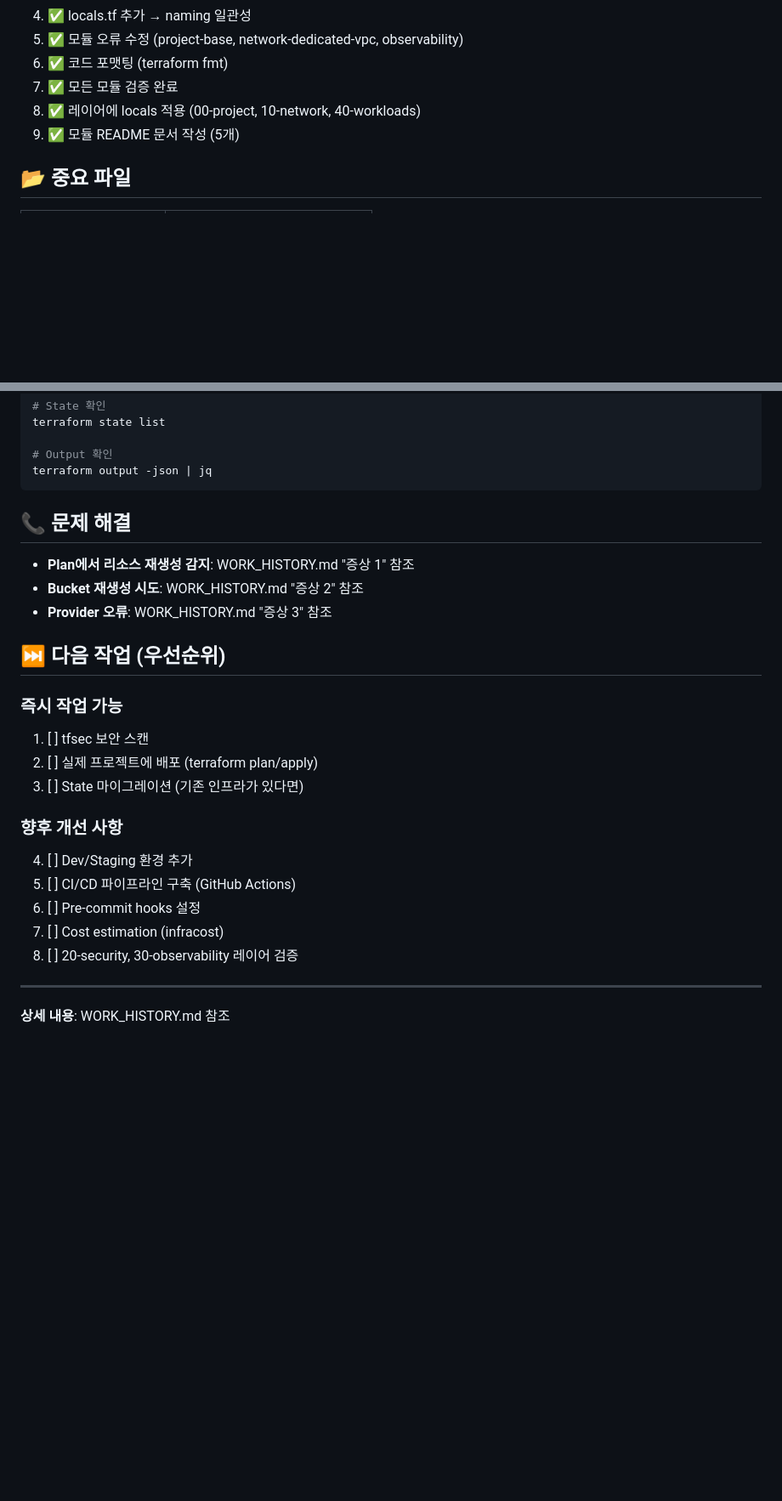
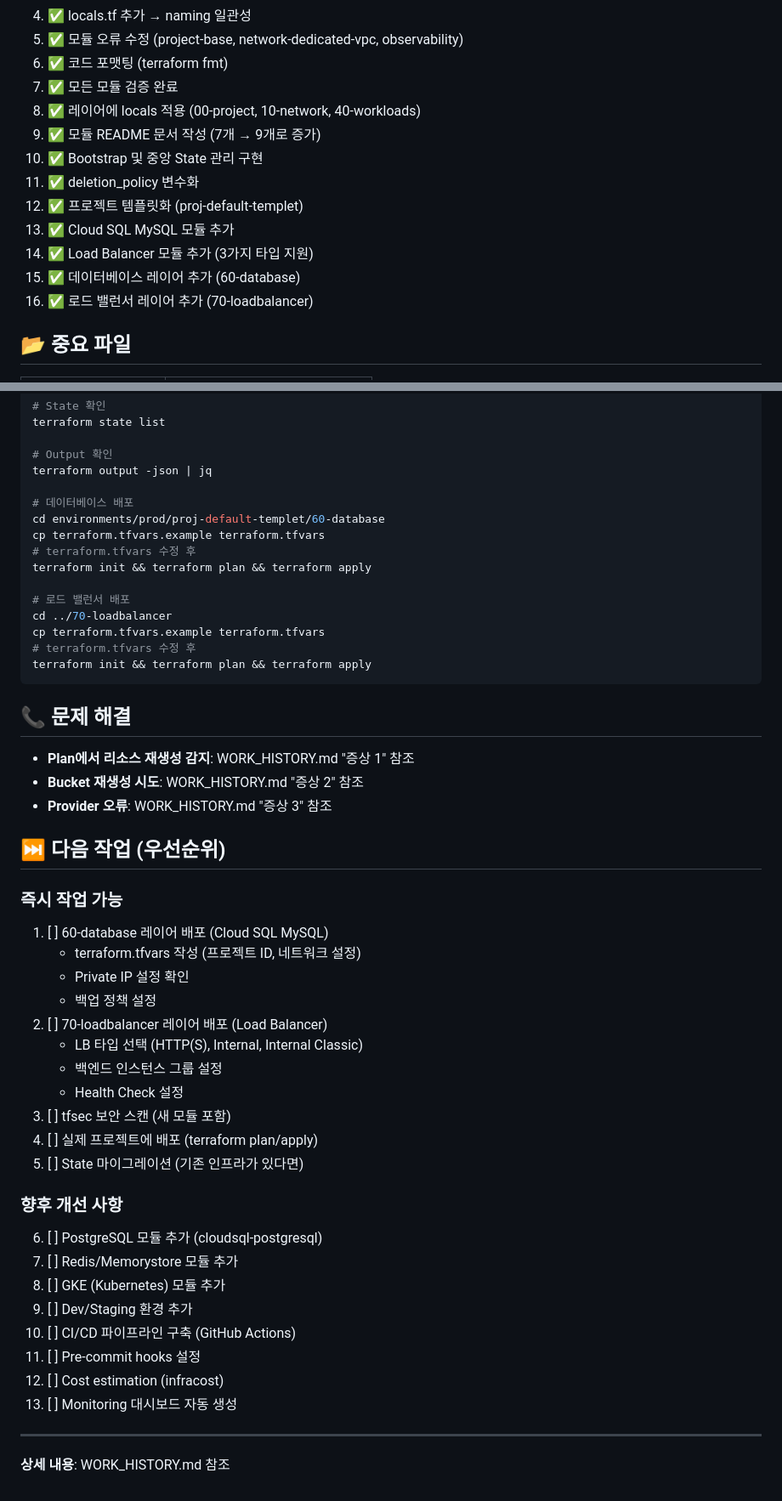
Before and after one commit to JSJ2337/GCP_terraform_code, a Markdown page: terraform_gcp_infra/QUICK_REFERENCE.md, 2 parts joined by grey strips. Shown at 85% size. Drawn GitHub-style; blank space fills up the shorter version.

Commit message:
docs: QUICK_REFERENCE.md 업데이트
주요 변경사항:
- 세션 5 작업 내역 추가
  - Cloud SQL MySQL 모듈
  - Load Balancer 모듈
  - 60-database, 70-loadbalancer 레이어
- 완료된 작업 체크리스트 업데이트 (16개 항목)
- 자주 사용하는 명령어에 데이터베이스/로드밸런서 배포 추가
- 다음 작업 우선순위 업데이트
  - 60-database 배포
  - 70-loadbalancer 배포
  - 향후 개선사항 (PostgreSQL, Redis, GKE 등)
- 프로젝트명 변경: proj-game-a → proj-default-templet

````diff
--- a/terraform_gcp_infra/QUICK_REFERENCE.md
+++ b/terraform_gcp_infra/QUICK_REFERENCE.md
@@ -68,7 +91,14 @@ terraform state mv 'module.game_backups_bucket' 'module.game_storage.module.gcs_
 6. ✅ 코드 포맷팅 (terraform fmt)
 7. ✅ 모든 모듈 검증 완료
 8. ✅ 레이어에 locals 적용 (00-project, 10-network, 40-workloads)
-9. ✅ 모듈 README 문서 작성 (5개)
+9. ✅ 모듈 README 문서 작성 (7개 → 9개로 증가)
+10. ✅ Bootstrap 및 중앙 State 관리 구현
+11. ✅ deletion_policy 변수화
+12. ✅ 프로젝트 템플릿화 (proj-default-templet)
+13. ✅ Cloud SQL MySQL 모듈 추가
+14. ✅ Load Balancer 모듈 추가 (3가지 타입 지원)
+15. ✅ 데이터베이스 레이어 추가 (60-database)
+16. ✅ 로드 밸런서 레이어 추가 (70-loadbalancer)
 
 ## 📂 중요 파일
 
@@ -99,6 +129,18 @@ terraform state list
 
 # Output 확인
 terraform output -json | jq
+
+# 데이터베이스 배포
+cd environments/prod/proj-default-templet/60-database
+cp terraform.tfvars.example terraform.tfvars
+# terraform.tfvars 수정 후
+terraform init && terraform plan && terraform apply
+
+# 로드 밸런서 배포
+cd ../70-loadbalancer
+cp terraform.tfvars.example terraform.tfvars
+# terraform.tfvars 수정 후
+terraform init && terraform plan && terraform apply
 ```
 
 ## 📞 문제 해결
@@ -110,16 +152,27 @@ terraform output -json | jq
 ## ⏭️ 다음 작업 (우선순위)
 
 ### 즉시 작업 가능
-1. [ ] tfsec 보안 스캔
-2. [ ] 실제 프로젝트에 배포 (terraform plan/apply)
-3. [ ] State 마이그레이션 (기존 인프라가 있다면)
+1. [ ] 60-database 레이어 배포 (Cloud SQL MySQL)
+   - terraform.tfvars 작성 (프로젝트 ID, 네트워크 설정)
+   - Private IP 설정 확인
+   - 백업 정책 설정
+2. [ ] 70-loadbalancer 레이어 배포 (Load Balancer)
+   - LB 타입 선택 (HTTP(S), Internal, Internal Classic)
+   - 백엔드 인스턴스 그룹 설정
+   - Health Check 설정
+3. [ ] tfsec 보안 스캔 (새 모듈 포함)
+4. [ ] 실제 프로젝트에 배포 (terraform plan/apply)
+5. [ ] State 마이그레이션 (기존 인프라가 있다면)
 
 ### 향후 개선 사항
-4. [ ] Dev/Staging 환경 추가
-5. [ ] CI/CD 파이프라인 구축 (GitHub Actions)
-6. [ ] Pre-commit hooks 설정
-7. [ ] Cost estimation (infracost)
-8. [ ] 20-security, 30-observability 레이어 검증
+6. [ ] PostgreSQL 모듈 추가 (cloudsql-postgresql)
+7. [ ] Redis/Memorystore 모듈 추가
+8. [ ] GKE (Kubernetes) 모듈 추가
+9. [ ] Dev/Staging 환경 추가
+10. [ ] CI/CD 파이프라인 구축 (GitHub Actions)
+11. [ ] Pre-commit hooks 설정
+12. [ ] Cost estimation (infracost)
+13. [ ] Monitoring 대시보드 자동 생성
 
 ---
 
````
Also changed, not shown: other parts of terraform_gcp_infra/QUICK_REFERENCE.md (+24 -1 lines).
